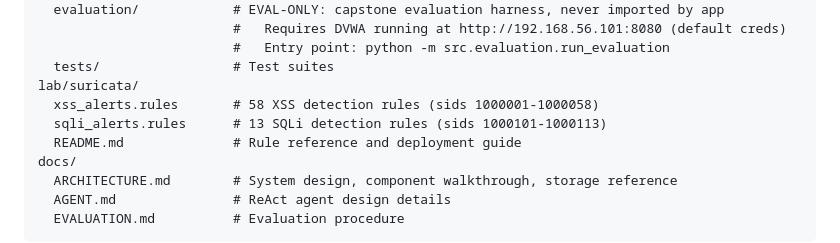
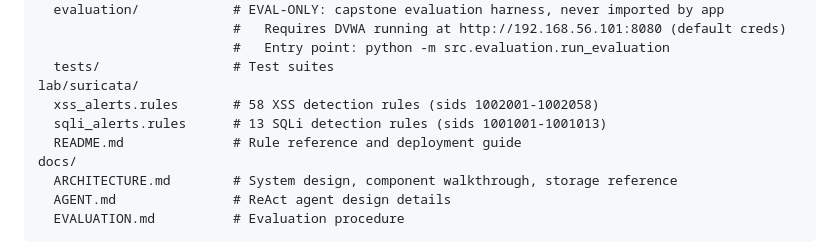
Before and after one commit to dzipsin/p000774csitcp, a Markdown page: README.md, the part around the change. GitHub-like rendering.

```diff
--- a/README.md
+++ b/README.md
@@ -222,8 +222,8 @@ src/
                          #   Entry point: python -m src.evaluation.run_evaluation
   tests/                 # Test suites
 lab/suricata/
-  xss_alerts.rules       # 58 XSS detection rules (sids 1000001-1000058)
-  sqli_alerts.rules      # 13 SQLi detection rules (sids 1000101-1000113)
+  xss_alerts.rules       # 58 XSS detection rules (sids 1002001-1002058)
+  sqli_alerts.rules      # 13 SQLi detection rules (sids 1001001-1001013)
   README.md              # Rule reference and deployment guide
 docs/
   ARCHITECTURE.md        # System design, component walkthrough, storage reference
```
Also changed, not shown: lab/suricata/README.md (+17 -17 lines).
